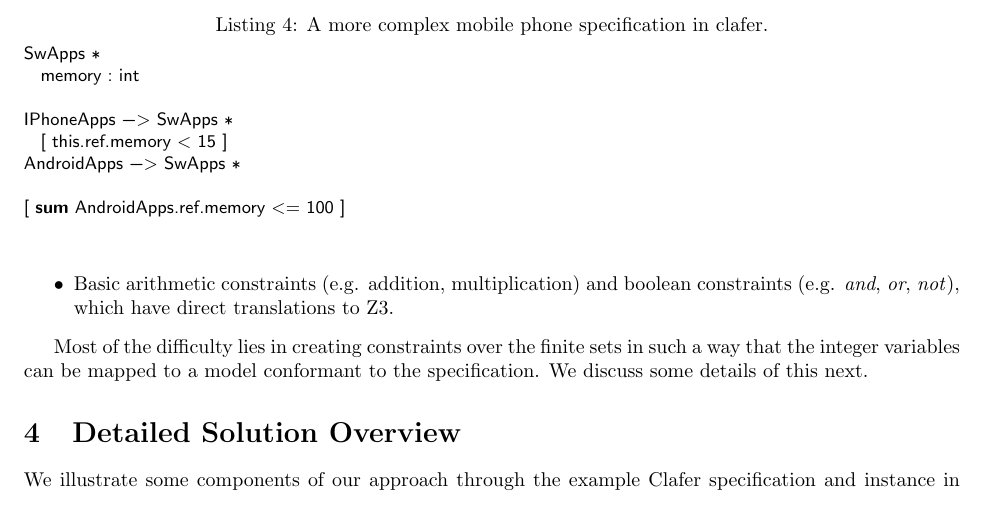
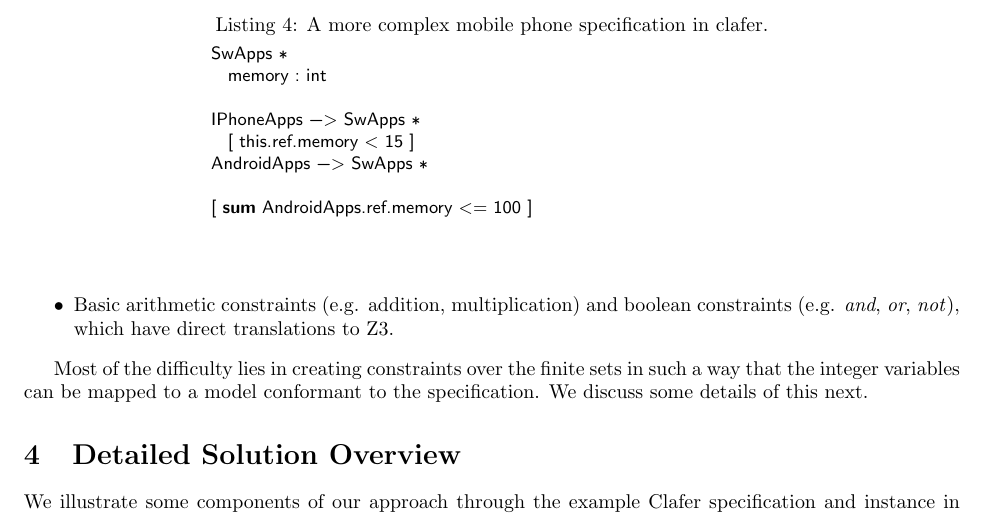
Before and after one commit to gsdlab/ClaferSMT, a LaTeX paper (latex/smt_proposal.tex): part of page 3 of 5, cut so that both start at the same text. Compiled offline with pdfLaTeX.

Commit message:
Centered

```diff
--- a/latex/smt_proposal.tex
+++ b/latex/smt_proposal.tex
@@ -185,8 +185,8 @@ Most of the difficulty lies in creating constraints over the finite sets in such
 
 
 \begin{figure}[!t]
-\centering
-\begin{lstlisting}[language=clafer, caption=A more complex mobile phone specification in clafer., label={listing:ClaferMoreComplexSpec}]
+\begin{center}
+\begin{lstlisting}[language=clafer, caption=A more complex mobile phone specification in clafer., label={listing:ClaferMoreComplexSpec},  xleftmargin=.2\textwidth, xrightmargin=.2\textwidth]
 SwApps *
 	memory : int
 
@@ -195,7 +195,8 @@ IPhoneApps -> SwApps *
 AndroidApps -> SwApps *
 
 [ sum AndroidApps.ref.memory <= 100 ]
-\end{lstlisting}%
+\end{lstlisting}
+\end{center}
 \end{figure}
 
 
```
